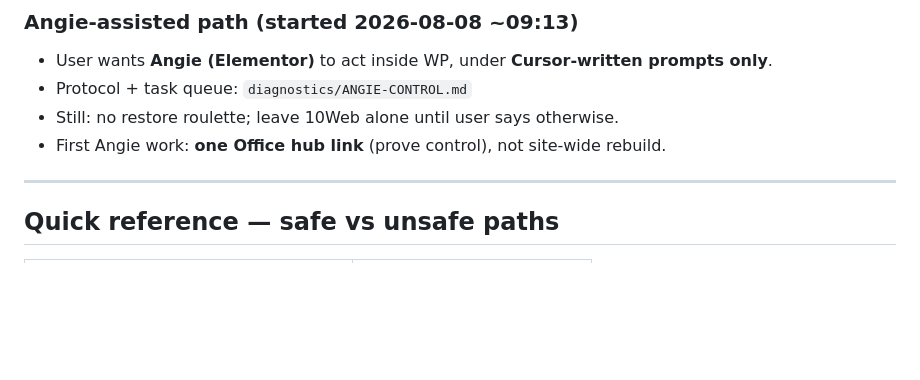
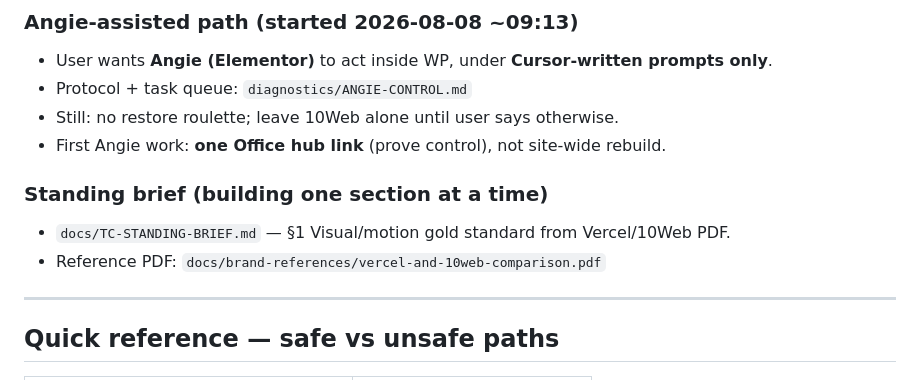
Before and after one commit to corisan123/truth-collective, a Markdown page: STAGING-RECOVERY-HANDOFF.md, the part around the change. Rendered like a GitHub page; blank space fills up the shorter version.

```diff
--- a/STAGING-RECOVERY-HANDOFF.md
+++ b/STAGING-RECOVERY-HANDOFF.md
@@ -142,6 +142,10 @@ Live HTML check: **no** `10web`/`tenweb` markers in page HTML. ~57KB of `tc-expl
 - Still: no restore roulette; leave 10Web alone until user says otherwise.
 - First Angie work: **one Office hub link** (prove control), not site-wide rebuild.
 
+### Standing brief (building one section at a time)
+- `docs/TC-STANDING-BRIEF.md` — §1 Visual/motion gold standard from Vercel/10Web PDF.
+- Reference PDF: `docs/brand-references/vercel-and-10web-comparison.pdf`
+
 ---
 
 ## Quick reference — safe vs unsafe paths
```
Also changed, not shown: docs/TC-STANDING-BRIEF.md (+60 -0 lines).
